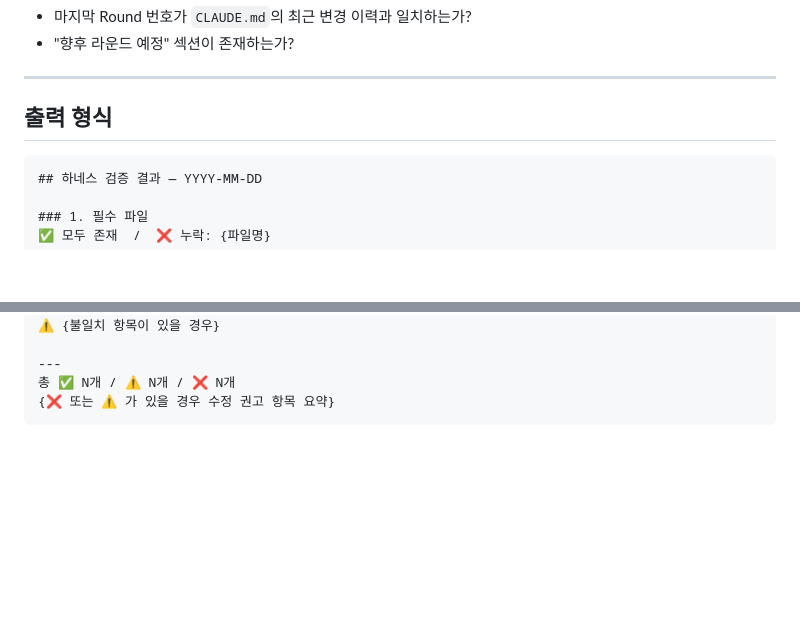
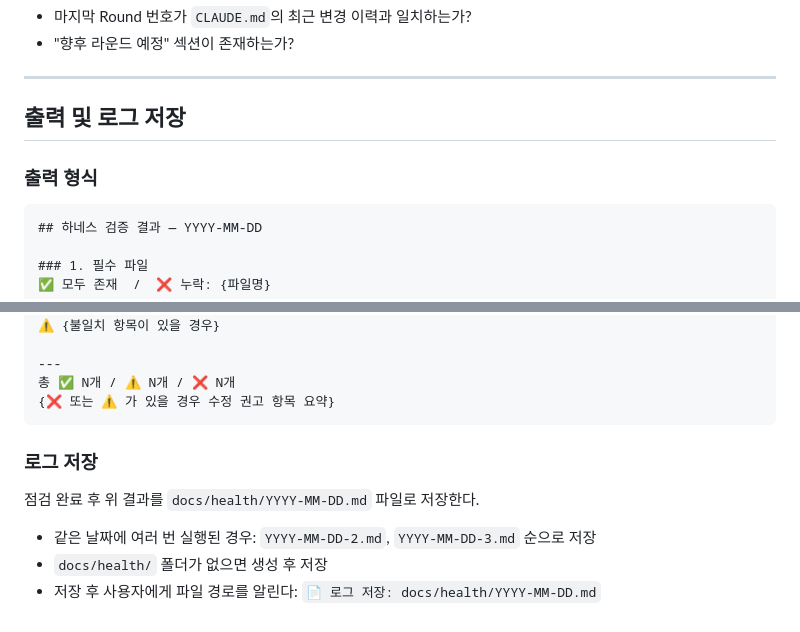
Before and after one commit to kangwook-kim02/LLM-Wiki, a Markdown page: .claude/commands/health.md, 2 parts joined by grey strips. Drawn GitHub-style; blank space fills up the shorter version.

Commit message:
feat: /health saves log to docs/health/YYYY-MM-DD.md

````diff
--- a/.claude/commands/health.md
+++ b/.claude/commands/health.md
@@ -76,7 +76,9 @@ MCP 도구 명세도 확인한다:
 
 ---
 
-## 출력 형식
+## 출력 및 로그 저장
+
+### 출력 형식
 
 ```
 ## 하네스 검증 결과 — YYYY-MM-DD
@@ -109,3 +111,11 @@ MCP 도구 명세도 확인한다:
 총 ✅ N개 / ⚠️ N개 / ❌ N개
 {❌ 또는 ⚠️ 가 있을 경우 수정 권고 항목 요약}
 ```
+
+### 로그 저장
+
+점검 완료 후 위 결과를 `docs/health/YYYY-MM-DD.md` 파일로 저장한다.
+
+- 같은 날짜에 여러 번 실행된 경우: `YYYY-MM-DD-2.md`, `YYYY-MM-DD-3.md` 순으로 저장
+- `docs/health/` 폴더가 없으면 생성 후 저장
+- 저장 후 사용자에게 파일 경로를 알린다: `📄 로그 저장: docs/health/YYYY-MM-DD.md`
````
